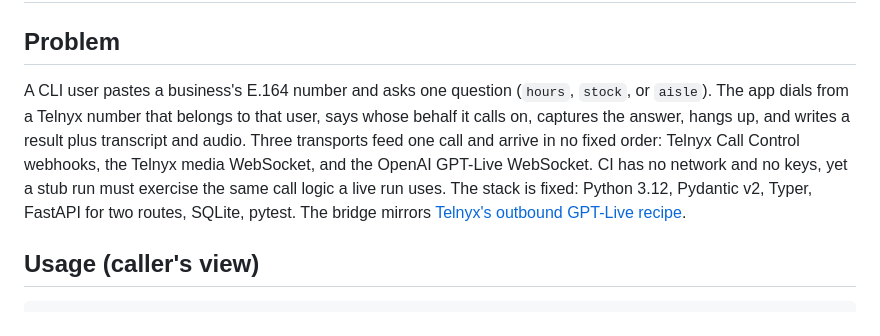
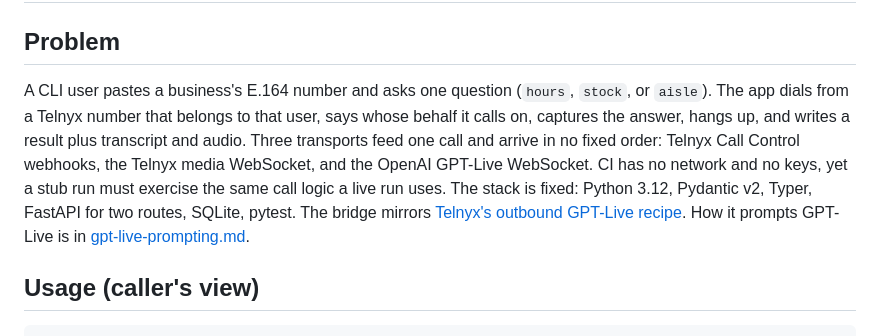
Before and after one commit to natecl/call-agent, a Markdown page: docs/design.md, the part around the change. Drawn GitHub-style.

```diff
--- a/docs/design.md
+++ b/docs/design.md
@@ -2,7 +2,7 @@
 
 ## Problem
 
-A CLI user pastes a business's E.164 number and asks one question (`hours`, `stock`, or `aisle`). The app dials from a Telnyx number that belongs to that user, says whose behalf it calls on, captures the answer, hangs up, and writes a result plus transcript and audio. Three transports feed one call and arrive in no fixed order: Telnyx Call Control webhooks, the Telnyx media WebSocket, and the OpenAI GPT-Live WebSocket. CI has no network and no keys, yet a stub run must exercise the same call logic a live run uses. The stack is fixed: Python 3.12, Pydantic v2, Typer, FastAPI for two routes, SQLite, pytest. The bridge mirrors [Telnyx's outbound GPT-Live recipe](https://telnyx.com/resources/outbound-ai-calls-python-openai-live).
+A CLI user pastes a business's E.164 number and asks one question (`hours`, `stock`, or `aisle`). The app dials from a Telnyx number that belongs to that user, says whose behalf it calls on, captures the answer, hangs up, and writes a result plus transcript and audio. Three transports feed one call and arrive in no fixed order: Telnyx Call Control webhooks, the Telnyx media WebSocket, and the OpenAI GPT-Live WebSocket. CI has no network and no keys, yet a stub run must exercise the same call logic a live run uses. The stack is fixed: Python 3.12, Pydantic v2, Typer, FastAPI for two routes, SQLite, pytest. The bridge mirrors [Telnyx's outbound GPT-Live recipe](https://telnyx.com/resources/outbound-ai-calls-python-openai-live). How it prompts GPT-Live is in [gpt-live-prompting.md](gpt-live-prompting.md).
 
 ## Usage (caller's view)
 
```
Also changed, not shown: README.md (+1 -1 lines), docs/gpt-live-prompting.md (added, +16 -0 lines).
